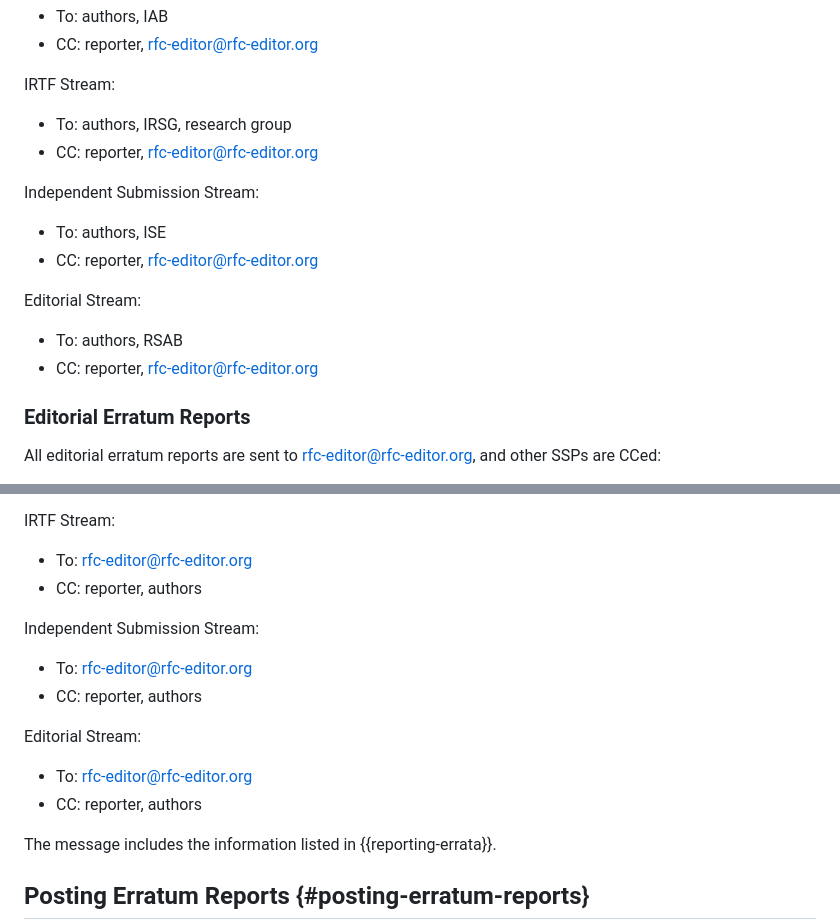
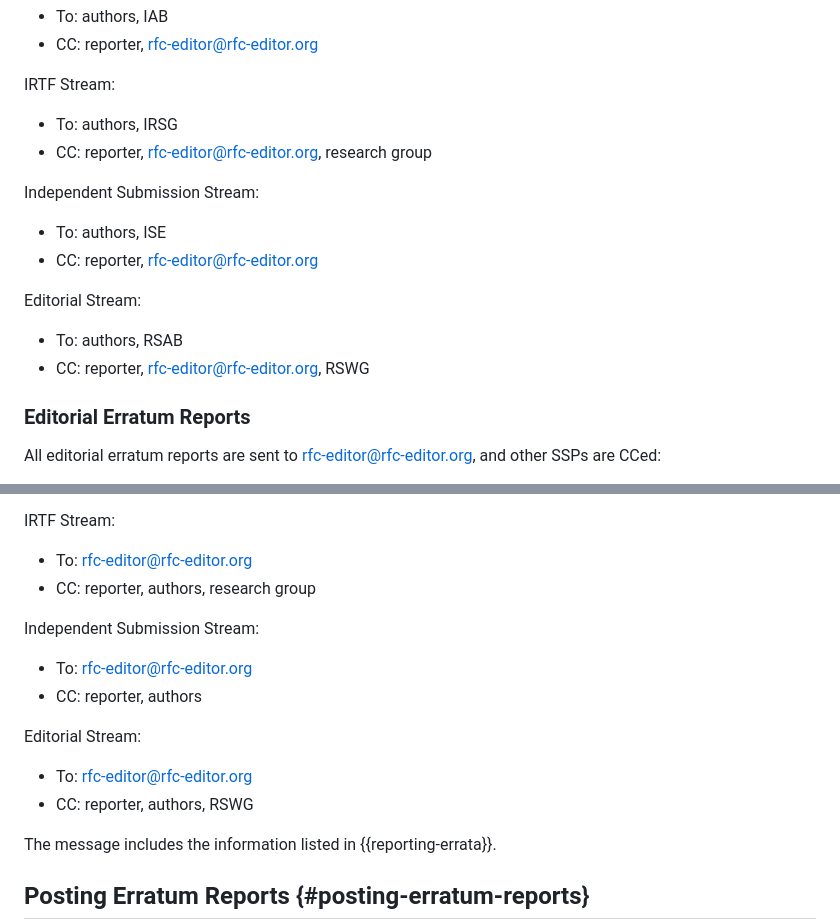
Before and after one commit to rfc-editor/errata-report-process, a Markdown page: draft-rpc-errata-process.md, 2 parts joined by grey strips. GitHub-like rendering.

Commit message:
updated notification lists for IRTF and Editorial Streams

```diff
--- a/draft-rpc-errata-process.md
+++ b/draft-rpc-errata-process.md
@@ -274,8 +274,8 @@ IAB Stream:
 
 IRTF Stream:
 
-* To: authors, IRSG, research group
-* CC: reporter, rfc-editor@rfc-editor.org
+* To: authors, IRSG
+* CC: reporter, rfc-editor@rfc-editor.org, research group
 
 Independent Submission Stream:
 
@@ -285,7 +285,7 @@ Independent Submission Stream:
 Editorial Stream:
 
 * To: authors, RSAB
-* CC: reporter, rfc-editor@rfc-editor.org
+* CC: reporter, rfc-editor@rfc-editor.org, RSWG
 
 ### Editorial Erratum Reports
 
@@ -310,7 +310,7 @@ IAB Stream:
 IRTF Stream:
 
 * To: rfc-editor@rfc-editor.org
-* CC: reporter, authors
+* CC: reporter, authors, research group
 
 Independent Submission Stream:
 
@@ -320,7 +320,7 @@ Independent Submission Stream:
 Editorial Stream:
 
 * To: rfc-editor@rfc-editor.org
-* CC: reporter, authors
+* CC: reporter, authors, RSWG
 
 The message includes the information listed in {{reporting-errata}}.
 
```
